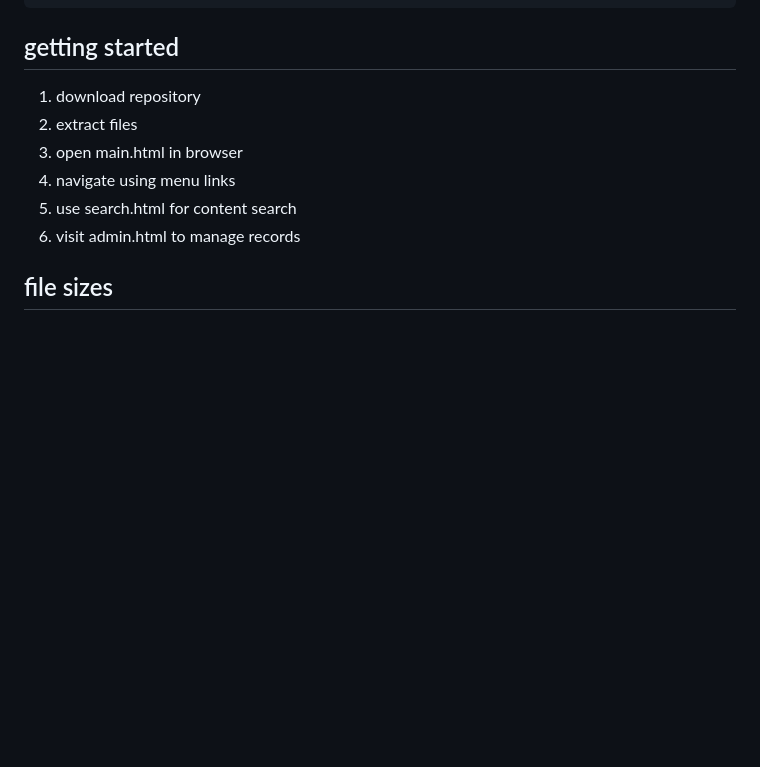
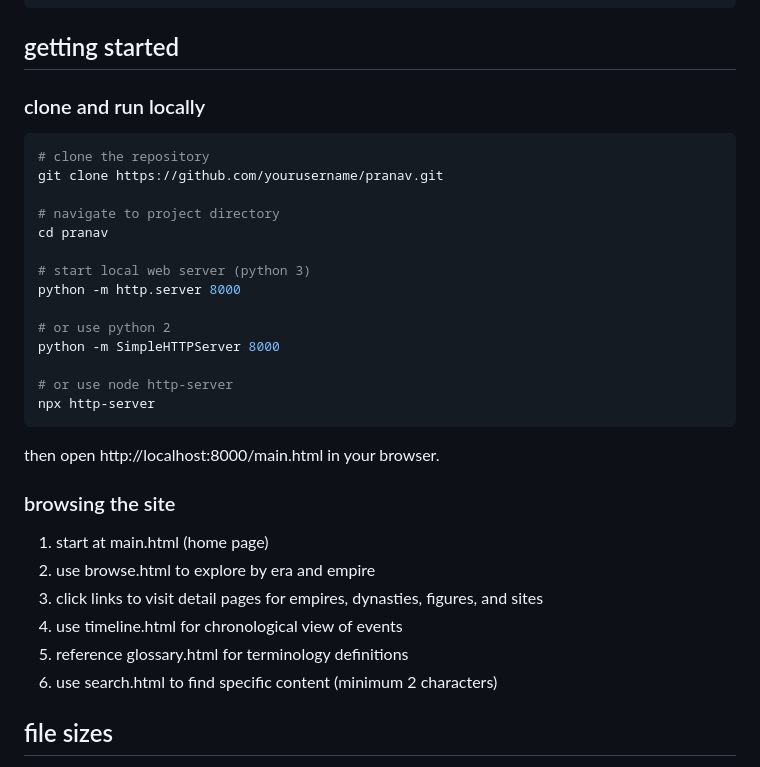
Before and after one commit to onononoo/pranav, a Markdown page: README.md, the part around the change. Drawn GitHub-style; blank space fills up the shorter version.

````diff
--- a/README.md
+++ b/README.md
@@ -254,12 +254,35 @@ raw html frontend
 
 ## getting started
 
-1. download repository
-2. extract files
-3. open main.html in browser
-4. navigate using menu links
-5. use search.html for content search
-6. visit admin.html to manage records
+### clone and run locally
+
+```bash
+# clone the repository
+git clone https://github.com/yourusername/pranav.git
+
+# navigate to project directory
+cd pranav
+
+# start local web server (python 3)
+python -m http.server 8000
+
+# or use python 2
+python -m SimpleHTTPServer 8000
+
+# or use node http-server
+npx http-server
+```
+
+then open http://localhost:8000/main.html in your browser.
+
+### browsing the site
+
+1. start at main.html (home page)
+2. use browse.html to explore by era and empire
+3. click links to visit detail pages for empires, dynasties, figures, and sites
+4. use timeline.html for chronological view of events
+5. reference glossary.html for terminology definitions
+6. use search.html to find specific content (minimum 2 characters)
 
 ## file sizes
 
````
